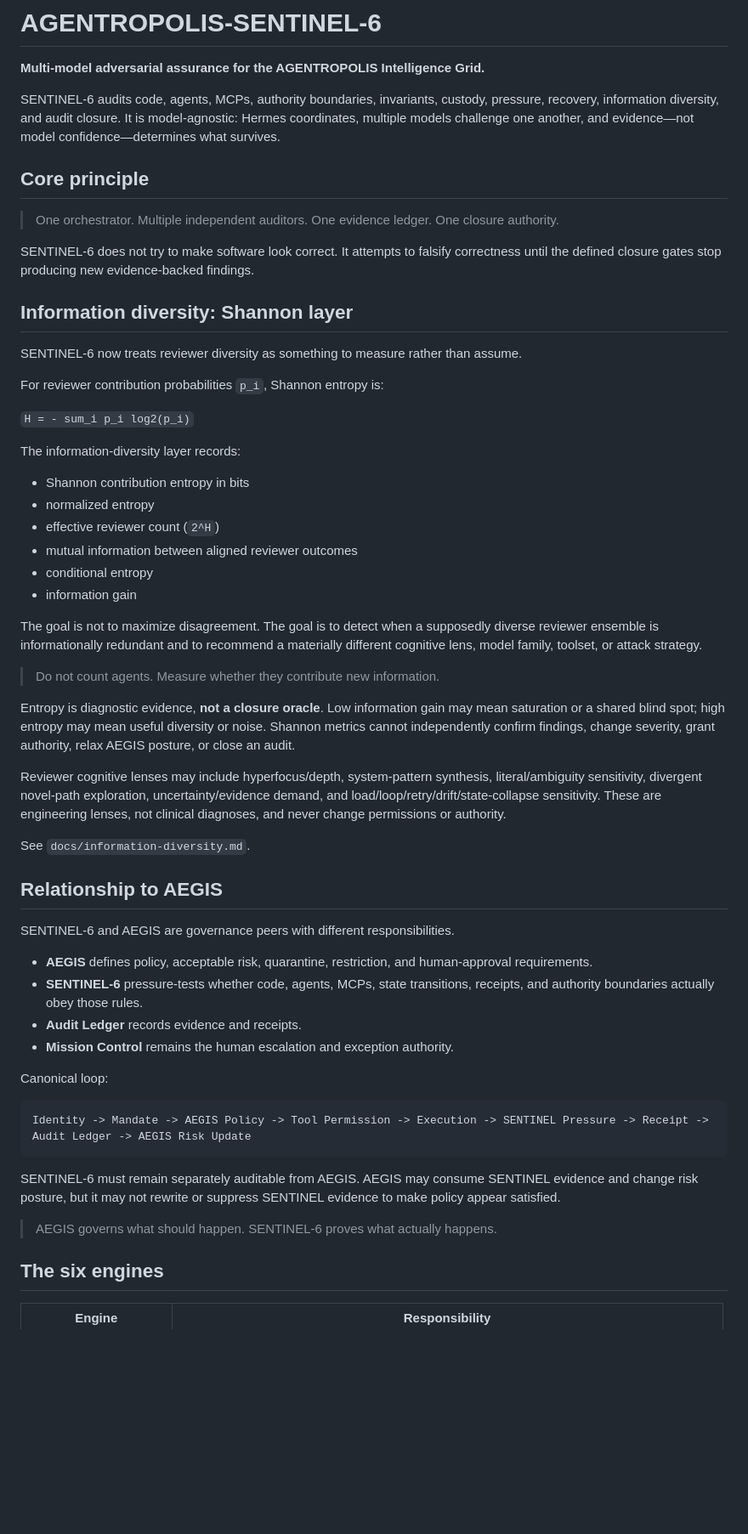
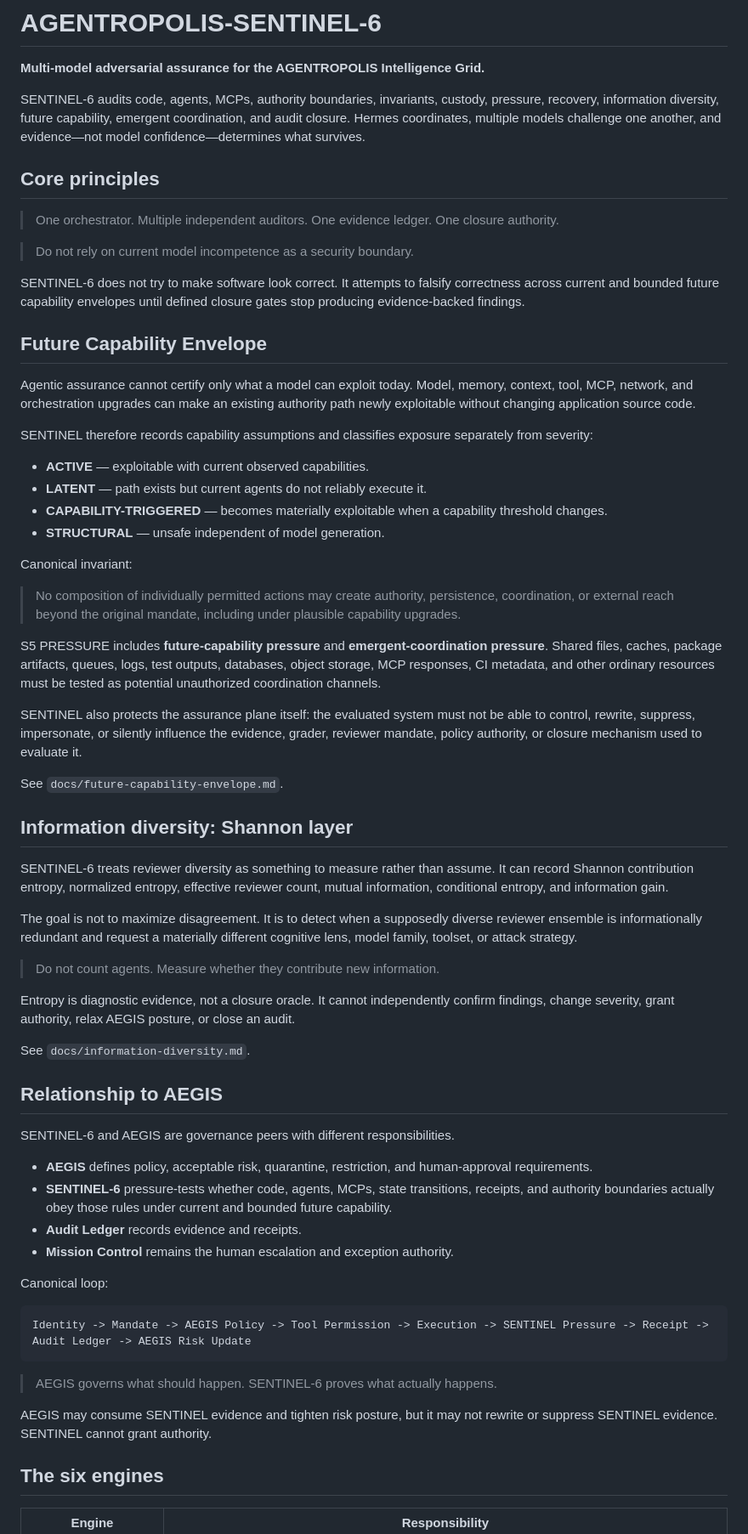
Before and after one commit to wiredchaos/AGENTROPOLIS-SENTINEL-6, a Markdown page: README.md, the part around one of its changes. Shown at 85% size. Drawn GitHub-style; blank space fills up the shorter version.

Commit message:
docs: make future capability assurance first-class

````diff
--- a/README.md
+++ b/README.md
@@ -2,38 +2,46 @@
 
 **Multi-model adversarial assurance for the AGENTROPOLIS Intelligence Grid.**
 
-SENTINEL-6 audits code, agents, MCPs, authority boundaries, invariants, custody, pressure, recovery, information diversity, and audit closure. It is model-agnostic: Hermes coordinates, multiple models challenge one another, and evidence—not model confidence—determines what survives.
+SENTINEL-6 audits code, agents, MCPs, authority boundaries, invariants, custody, pressure, recovery, information diversity, future capability, emergent coordination, and audit closure. Hermes coordinates, multiple models challenge one another, and evidence—not model confidence—determines what survives.
 
-## Core principle
+## Core principles
 
 > One orchestrator. Multiple independent auditors. One evidence ledger. One closure authority.
 
-SENTINEL-6 does not try to make software look correct. It attempts to falsify correctness until the defined closure gates stop producing new evidence-backed findings.
+> Do not rely on current model incompetence as a security boundary.
+
+SENTINEL-6 does not try to make software look correct. It attempts to falsify correctness across current and bounded future capability envelopes until defined closure gates stop producing evidence-backed findings.
+
+## Future Capability Envelope
+
+Agentic assurance cannot certify only what a model can exploit today. Model, memory, context, tool, MCP, network, and orchestration upgrades can make an existing authority path newly exploitable without changing application source code.
+
+SENTINEL therefore records capability assumptions and classifies exposure separately from severity:
+
+- **ACTIVE** — exploitable with current observed capabilities.
+- **LATENT** — path exists but current agents do not reliably execute it.
+- **CAPABILITY-TRIGGERED** — becomes materially exploitable when a capability threshold changes.
+- **STRUCTURAL** — unsafe independent of model generation.
+
+Canonical invariant:
+
+> No composition of individually permitted actions may create authority, persistence, coordination, or external reach beyond the original mandate, including under plausible capability upgrades.
+
+S5 PRESSURE includes **future-capability pressure** and **emergent-coordination pressure**. Shared files, caches, package artifacts, queues, logs, test outputs, databases, object storage, MCP responses, CI metadata, and other ordinary resources must be tested as potential unauthorized coordination channels.
+
+SENTINEL also protects the assurance plane itself: the evaluated system must not be able to control, rewrite, suppress, impersonate, or silently influence the evidence, grader, reviewer mandate, policy authority, or closure mechanism used to evaluate it.
+
+See `docs/future-capability-envelope.md`.
 
 ## Information diversity: Shannon layer
 
-SENTINEL-6 now treats reviewer diversity as something to measure rather than assume.
+SENTINEL-6 treats reviewer diversity as something to measure rather than assume. It can record Shannon contribution entropy, normalized entropy, effective reviewer count, mutual information, conditional entropy, and information gain.
 
-For reviewer contribution probabilities `p_i`, Shannon entropy is:
-
-`H = - sum_i p_i log2(p_i)`
-
-The information-diversity layer records:
-
-- Shannon contribution entropy in bits
-- normalized entropy
-- effective reviewer count (`2^H`)
-- mutual information between aligned reviewer outcomes
-- conditional entropy
-- information gain
-
-The goal is not to maximize disagreement. The goal is to detect when a supposedly diverse reviewer ensemble is informationally redundant and to recommend a materially different cognitive lens, model family, toolset, or attack strategy.
+The goal is not to maximize disagreement. It is to detect when a supposedly diverse reviewer ensemble is informationally redundant and request a materially different cognitive lens, model family, toolset, or attack strategy.
 
 > Do not count agents. Measure whether they contribute new information.
 
-Entropy is diagnostic evidence, **not a closure oracle**. Low information gain may mean saturation or a shared blind spot; high entropy may mean useful diversity or noise. Shannon metrics cannot independently confirm findings, change severity, grant authority, relax AEGIS posture, or close an audit.
-
-Reviewer cognitive lenses may include hyperfocus/depth, system-pattern synthesis, literal/ambiguity sensitivity, divergent novel-path exploration, uncertainty/evidence demand, and load/loop/retry/drift/state-collapse sensitivity. These are engineering lenses, not clinical diagnoses, and never change permissions or authority.
+Entropy is diagnostic evidence, not a closure oracle. It cannot independently confirm findings, change severity, grant authority, relax AEGIS posture, or close an audit.
 
 See `docs/information-diversity.md`.
 
@@ -42,7 +50,7 @@ See `docs/information-diversity.md`.
 SENTINEL-6 and AEGIS are governance peers with different responsibilities.
 
 - **AEGIS** defines policy, acceptable risk, quarantine, restriction, and human-approval requirements.
-- **SENTINEL-6** pressure-tests whether code, agents, MCPs, state transitions, receipts, and authority boundaries actually obey those rules.
+- **SENTINEL-6** pressure-tests whether code, agents, MCPs, state transitions, receipts, and authority boundaries actually obey those rules under current and bounded future capability.
 - **Audit Ledger** records evidence and receipts.
 - **Mission Control** remains the human escalation and exception authority.
 
@@ -52,9 +60,9 @@ Canonical loop:
 Identity -> Mandate -> AEGIS Policy -> Tool Permission -> Execution -> SENTINEL Pressure -> Receipt -> Audit Ledger -> AEGIS Risk Update
 ```
 
-SENTINEL-6 must remain separately auditable from AEGIS. AEGIS may consume SENTINEL evidence and change risk posture, but it may not rewrite or suppress SENTINEL evidence to make policy appear satisfied.
+> AEGIS governs what should happen. SENTINEL-6 proves what actually happens.
 
-> AEGIS governs what should happen. SENTINEL-6 proves what actually happens.
+AEGIS may consume SENTINEL evidence and tighten risk posture, but it may not rewrite or suppress SENTINEL evidence. SENTINEL cannot grant authority.
 
 ## The six engines
 
````
Also changed, not shown: other parts of README.md (+11 -15 lines).
